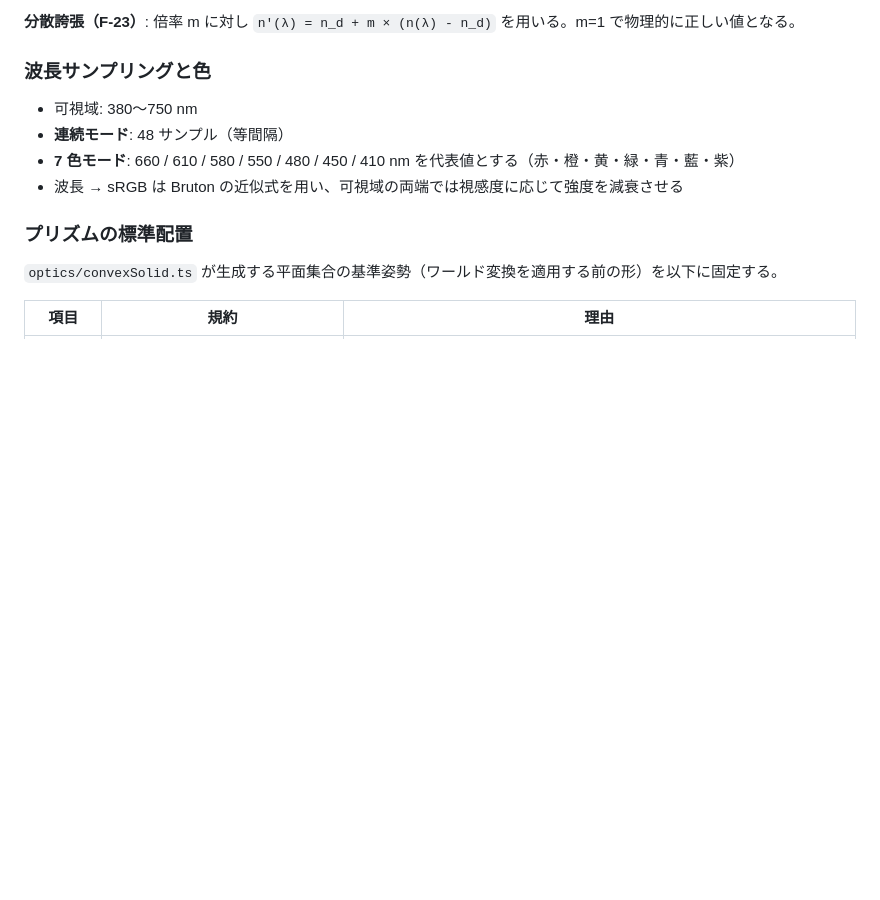
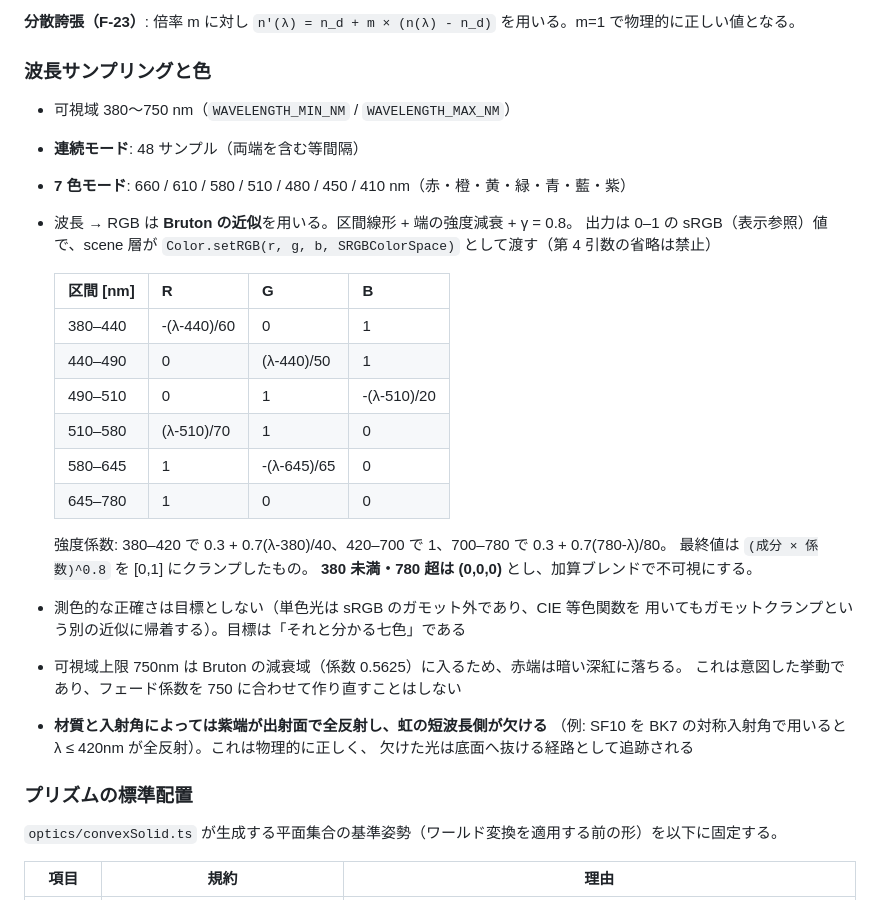
Before and after one commit to miraspectrum-hue/physics-simulators, a Markdown page: SPEC.md, the part around the change. GitHub-like rendering; blank space fills up the shorter version.

Commit message:
docs(spec): 波長サンプリングと色の節を確定（Bruton 近似・7色は緑=510nm）
- 波長→RGB を Bruton の区分線形近似に確定。区間表・強度係数・γ=0.8 を明記
- 出力は 0-1 の sRGB（表示参照）。scene 層は setRGB(r,g,b,SRGBColorSpace) で渡す（第4引数必須）
- 380 未満・780 超は (0,0,0)。加算ブレンドで不可視になる
- 7色モードの緑を 550→510nm に変更（Bruton で純緑 #00ff00 になり黄 580nm と分離するため）
- 測色的正確さを目標にしない理由（単色光は sRGB ガモット外）を明記
- 750nm が減衰域に入り赤端が深紅に落ちること、材質と入射角によっては紫端が
  全反射で欠けることを、いずれも意図した挙動として記録

Co-Authored-By: Claude Opus 5 <noreply@anthropic.com>

```diff
--- a/SPEC.md
+++ b/SPEC.md
@@ -105,10 +105,33 @@ n(λ) = A + B / λ²        （λ の単位は µm）
 
 ### 波長サンプリングと色
 
-- 可視域: 380〜750 nm
-- **連続モード**: 48 サンプル（等間隔）
-- **7 色モード**: 660 / 610 / 580 / 550 / 480 / 450 / 410 nm を代表値とする（赤・橙・黄・緑・青・藍・紫）
-- 波長 → sRGB は Bruton の近似式を用い、可視域の両端では視感度に応じて強度を減衰させる
+- 可視域 380〜750 nm（`WAVELENGTH_MIN_NM` / `WAVELENGTH_MAX_NM`）
+- **連続モード**: 48 サンプル（両端を含む等間隔）
+- **7 色モード**: 660 / 610 / 580 / 510 / 480 / 450 / 410 nm（赤・橙・黄・緑・青・藍・紫）
+- 波長 → RGB は **Bruton の近似**を用いる。区間線形 + 端の強度減衰 + γ = 0.8。
+  出力は 0–1 の sRGB（表示参照）値で、scene 層が
+  `Color.setRGB(r, g, b, SRGBColorSpace)` として渡す（第 4 引数の省略は禁止）
+
+  | 区間 [nm] | R | G | B |
+  |---|---|---|---|
+  | 380–440 | -(λ-440)/60 | 0 | 1 |
+  | 440–490 | 0 | (λ-440)/50 | 1 |
+  | 490–510 | 0 | 1 | -(λ-510)/20 |
+  | 510–580 | (λ-510)/70 | 1 | 0 |
+  | 580–645 | 1 | -(λ-645)/65 | 0 |
+  | 645–780 | 1 | 0 | 0 |
+
+  強度係数: 380–420 で 0.3 + 0.7(λ-380)/40、420–700 で 1、700–780 で 0.3 + 0.7(780-λ)/80。
+  最終値は `(成分 × 係数)^0.8` を [0,1] にクランプしたもの。
+  **380 未満・780 超は (0,0,0)** とし、加算ブレンドで不可視にする。
+
+- 測色的な正確さは目標としない（単色光は sRGB のガモット外であり、CIE 等色関数を
+  用いてもガモットクランプという別の近似に帰着する）。目標は「それと分かる七色」である
+- 可視域上限 750nm は Bruton の減衰域（係数 0.5625）に入るため、赤端は暗い深紅に落ちる。
+  これは意図した挙動であり、フェード係数を 750 に合わせて作り直すことはしない
+- **材質と入射角によっては紫端が出射面で全反射し、虹の短波長側が欠ける**
+  （例: SF10 を BK7 の対称入射角で用いると λ ≤ 420nm が全反射）。これは物理的に正しく、
+  欠けた光は底面へ抜ける経路として追跡される
 
 ### プリズムの標準配置
 
```
